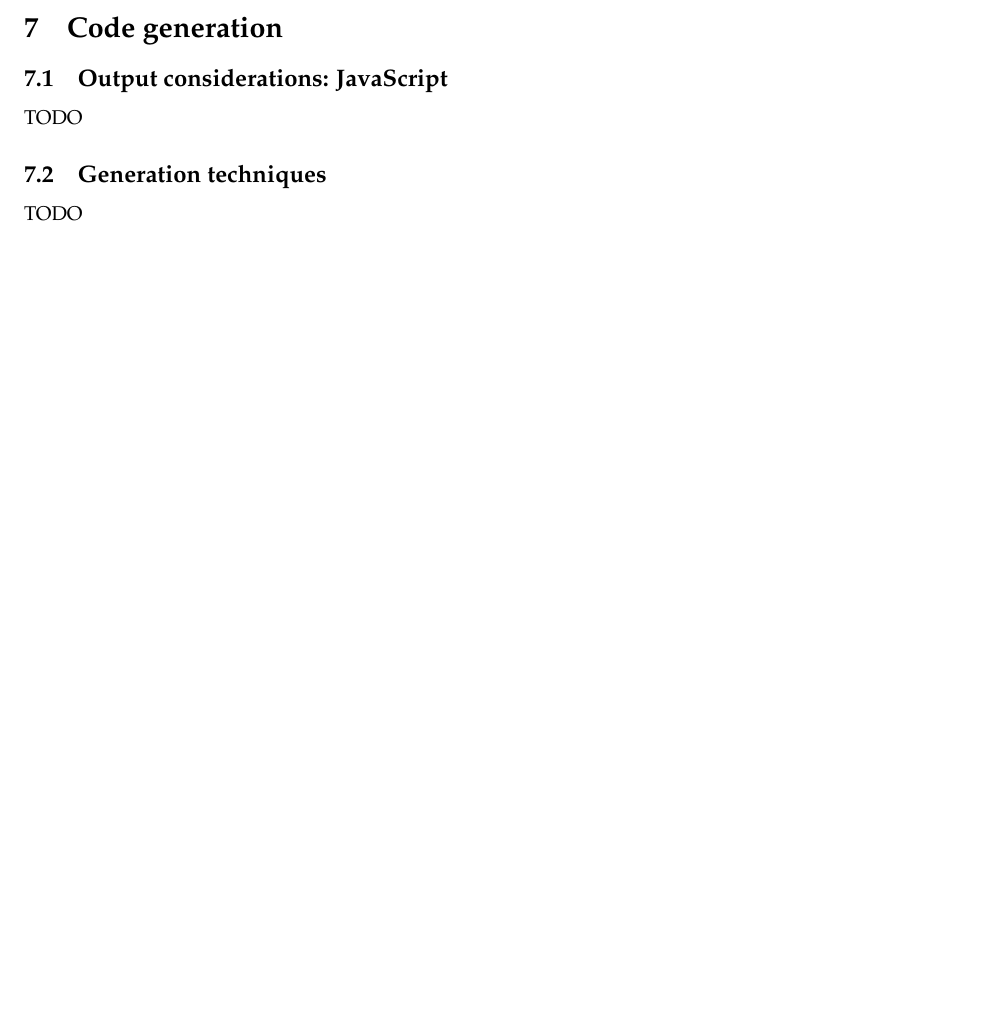
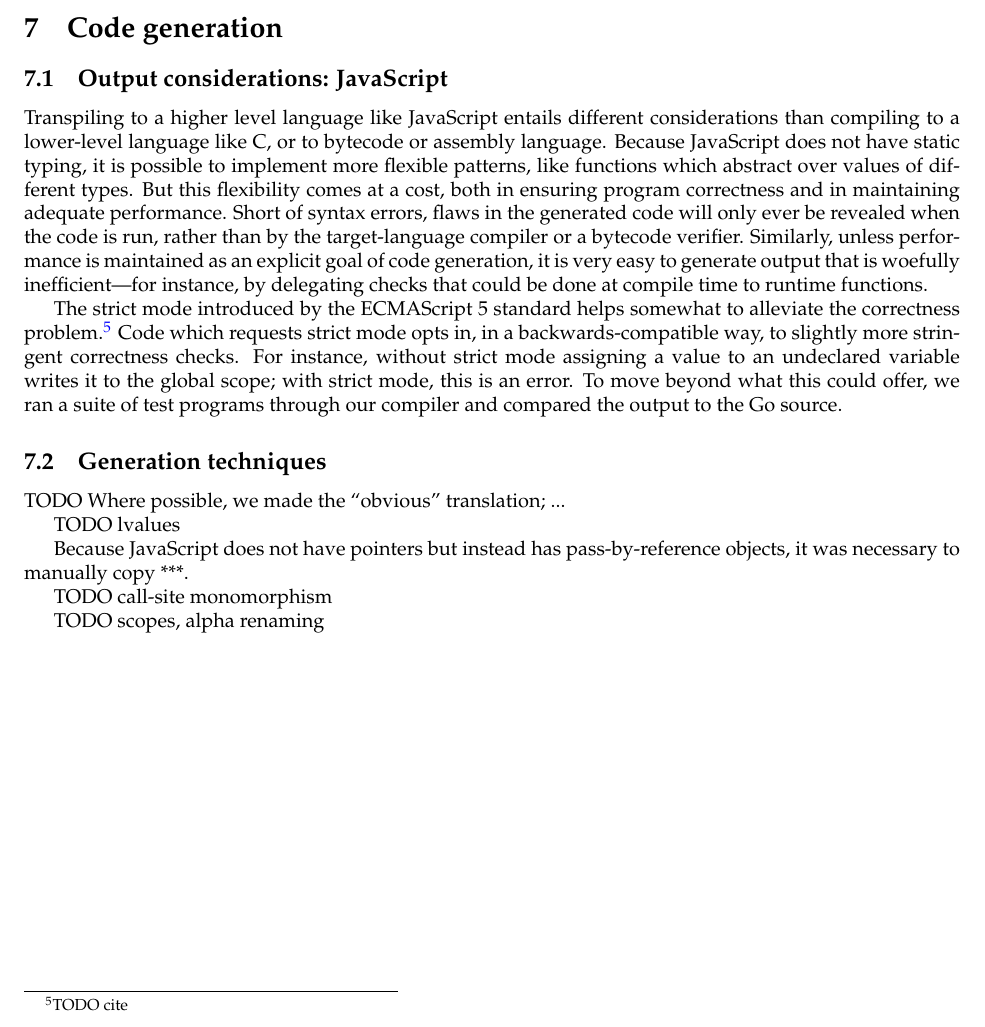
Before and after one commit to gumgl/comp520, a LaTeX document (doc/final_report.tex): part of page 4 of 4, cut so that both start at the same text. Compiled offline with pdfLaTeX.

Commit message:
Begin writing code generation section

```diff
--- a/doc/final_report.tex
+++ b/doc/final_report.tex
@@ -108,11 +108,19 @@ We extended the \verb|PrettyPrinter| class we implemented in Milestone 1 to have
 
 \section{Code generation}
 \subsection{Output considerations: JavaScript}
+Transpiling to a higher level language like JavaScript entails different considerations than compiling to a lower-level language like C, or to bytecode or assembly language. Because JavaScript does not have static typing, it is possible to implement more flexible patterns, like functions which abstract over values of different types. But this flexibility comes at a cost, both in ensuring program correctness and in maintaining adequate performance. Short of syntax errors, flaws in the generated code will only ever be revealed when the code is run, rather than by the target-language compiler or a bytecode verifier. Similarly, unless performance is maintained as an explicit goal of code generation, it is very easy to generate output that is woefully inefficient---for instance, by delegating checks that could be done at compile time to runtime functions.
 
-TODO
+The strict mode introduced by the ECMAScript 5 standard helps somewhat to alleviate the correctness problem.\footnote{TODO cite} Code which requests strict mode opts in, in a backwards-compatible way, to slightly more stringent correctness checks. For instance, without strict mode assigning a value to an undeclared variable writes it to the global scope; with strict mode, this is an error. To move beyond what this could offer, we ran a suite of test programs through our compiler and compared the output to the Go source.
 
 \subsection{Generation techniques}
+TODO Where possible, we made the ``obvious'' translation; ...
 
-TODO
+TODO lvalues
+
+Because JavaScript does not have pointers but instead has pass-by-reference objects, it was necessary to manually copy ***.
+
+TODO call-site monomorphism
+
+TODO scopes, alpha renaming
 
 \end{document}
```
Also changed, not shown: doc/final_report.pdf.
